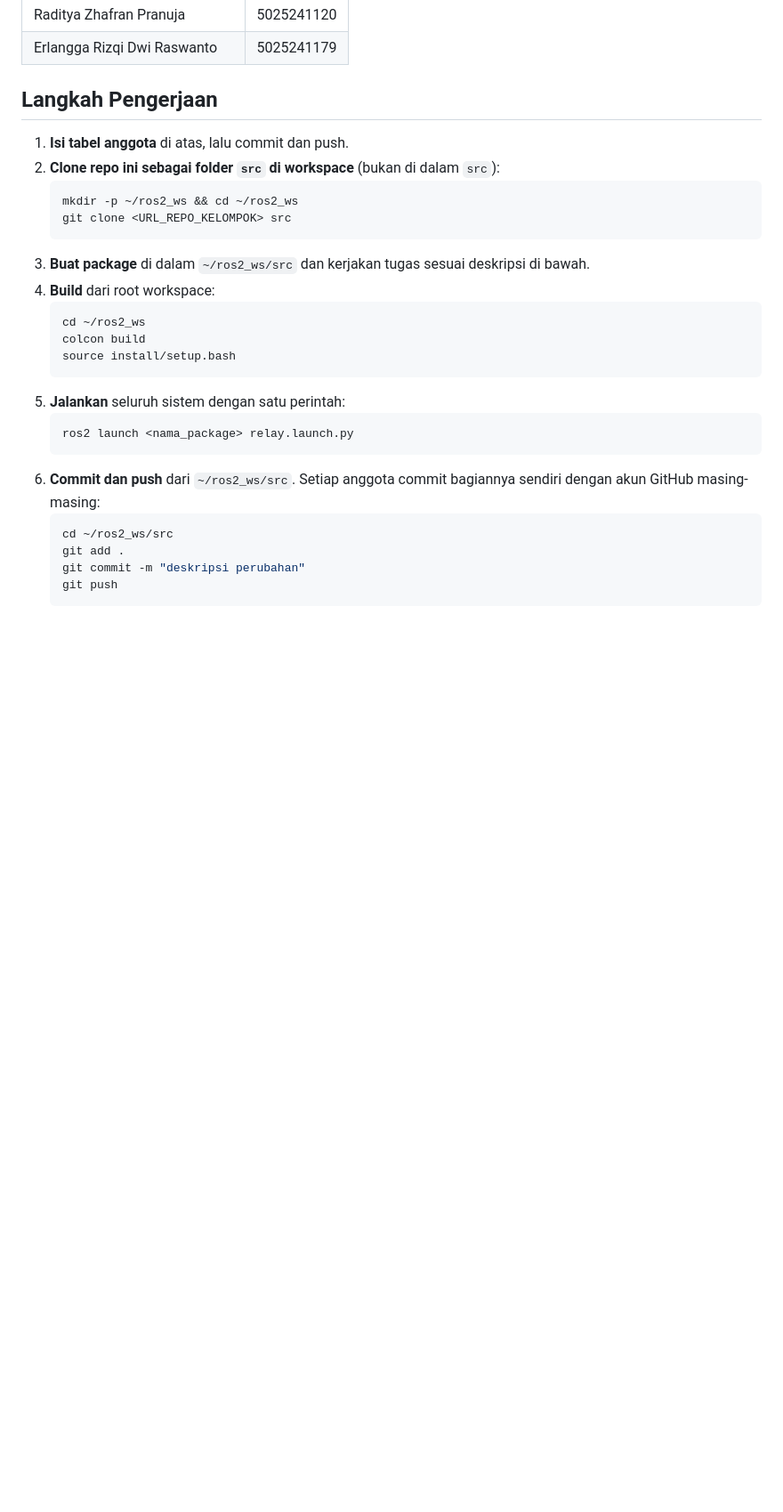
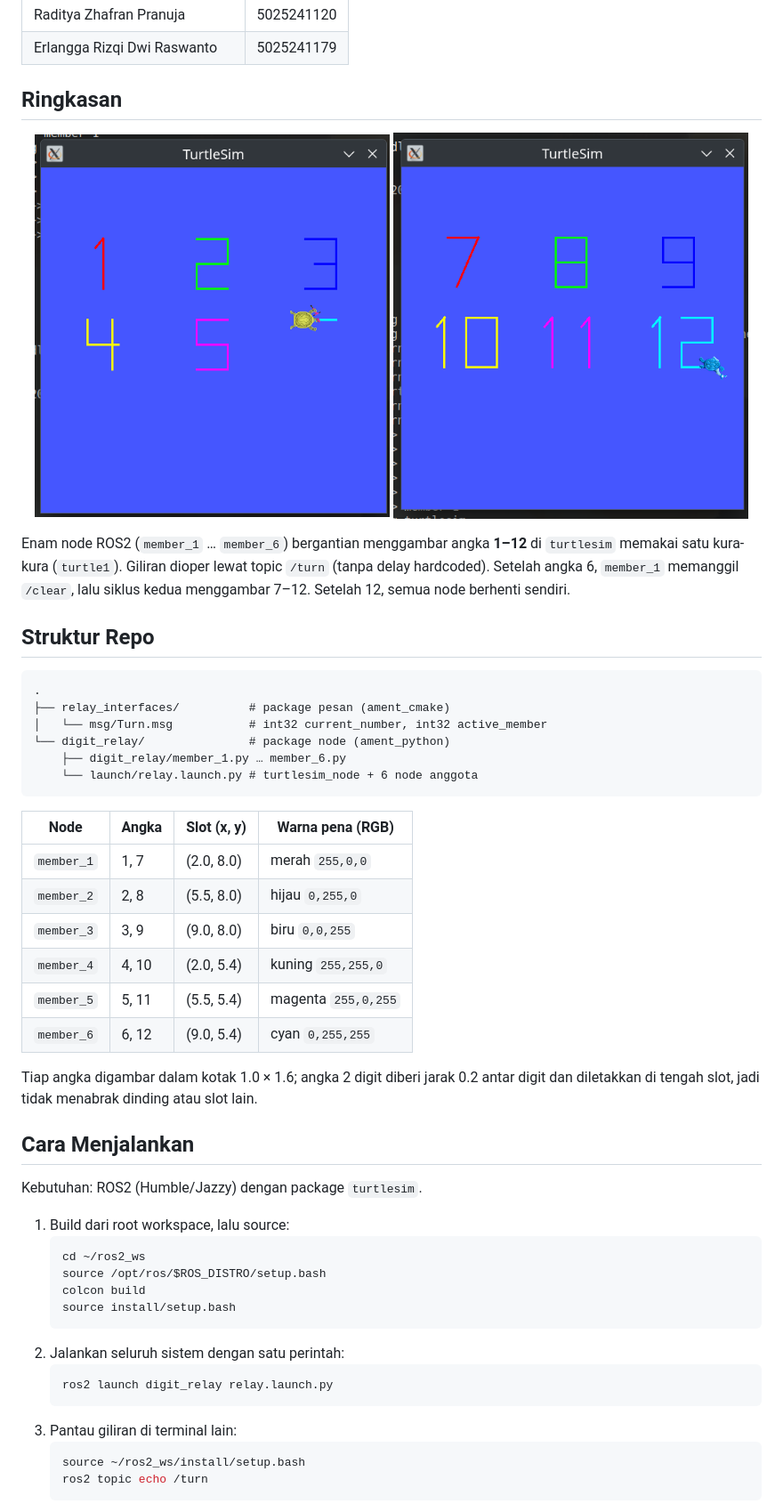
Before and after one commit to robotika-t-26/tugas-ros-2-kelompok-5, a Markdown page: README.md, the part around one of its changes. Shown at 89% size. Rendered like a GitHub page; pictures changed too: image-1.png (added), image.png (added); blank space fills up the shorter version.

````diff
--- a/README.md
+++ b/README.md
@@ -11,30 +11,60 @@
 | Raditya Zhafran Pranuja | 5025241120 |
 | Erlangga Rizqi Dwi Raswanto | 5025241179 |
 
-## Langkah Pengerjaan
+## Ringkasan
 
-1. **Isi tabel anggota** di atas, lalu commit dan push.
-2. **Clone repo ini sebagai folder `src` di workspace** (bukan di dalam `src`):
-   ```bash
-   mkdir -p ~/ros2_ws && cd ~/ros2_ws
-   git clone <URL_REPO_KELOMPOK> src
-   ```
-3. **Buat package** di dalam `~/ros2_ws/src` dan kerjakan tugas sesuai deskripsi di bawah.
-4. **Build** dari root workspace:
+<p align="center">
+  <img src="image-1.png" width="48%" />
+  <img src="image.png" width="48%" />
+</p>
+
+
+Enam node ROS2 (`member_1` … `member_6`) bergantian menggambar angka **1–12** di `turtlesim`
+memakai satu kura-kura (`turtle1`). Giliran dioper lewat topic `/turn` (tanpa delay hardcoded).
+Setelah angka 6, `member_1` memanggil `/clear`, lalu siklus kedua menggambar 7–12. Setelah 12,
+semua node berhenti sendiri.
+
+## Struktur Repo
+
+```
+.
+├── relay_interfaces/          # package pesan (ament_cmake)
+│   └── msg/Turn.msg           # int32 current_number, int32 active_member
+└── digit_relay/               # package node (ament_python)
+    ├── digit_relay/member_1.py … member_6.py
+    └── launch/relay.launch.py # turtlesim_node + 6 node anggota
+```
+
+| Node | Angka | Slot (x, y) | Warna pena (RGB) |
+|------|-------|-------------|------------------|
+| `member_1` | 1, 7  | (2.0, 8.0) | merah `255,0,0` |
+| `member_2` | 2, 8  | (5.5, 8.0) | hijau `0,255,0` |
+| `member_3` | 3, 9  | (9.0, 8.0) | biru `0,0,255` |
+| `member_4` | 4, 10 | (2.0, 5.4) | kuning `255,255,0` |
+| `member_5` | 5, 11 | (5.5, 5.4) | magenta `255,0,255` |
+| `member_6` | 6, 12 | (9.0, 5.4) | cyan `0,255,255` |
+
+Tiap angka digambar dalam kotak 1.0 × 1.6; angka 2 digit diberi jarak 0.2 antar digit dan
+diletakkan di tengah slot, jadi tidak menabrak dinding atau slot lain.
+
+## Cara Menjalankan
+
+Kebutuhan: ROS2 (Humble/Jazzy) dengan package `turtlesim`.
+
+1. Build dari root workspace, lalu source:
    ```bash
    cd ~/ros2_ws
+   source /opt/ros/$ROS_DISTRO/setup.bash
    colcon build
    source install/setup.bash
    ```
-5. **Jalankan** seluruh sistem dengan satu perintah:
+3. Jalankan seluruh sistem dengan satu perintah:
    ```bash
-   ros2 launch <nama_package> relay.launch.py
+   ros2 launch digit_relay relay.launch.py
    ```
-6. **Commit dan push** dari `~/ros2_ws/src`. Setiap anggota commit bagiannya sendiri dengan akun GitHub masing-masing:
+4. Pantau giliran di terminal lain:
    ```bash
-   cd ~/ros2_ws/src
-   git add .
-   git commit -m "deskripsi perubahan"
-   git push
+   source ~/ros2_ws/install/setup.bash
+   ros2 topic echo /turn
    ```
 
````
Also changed, not shown: other parts of README.md (+79 -0 lines), 1 other file.
